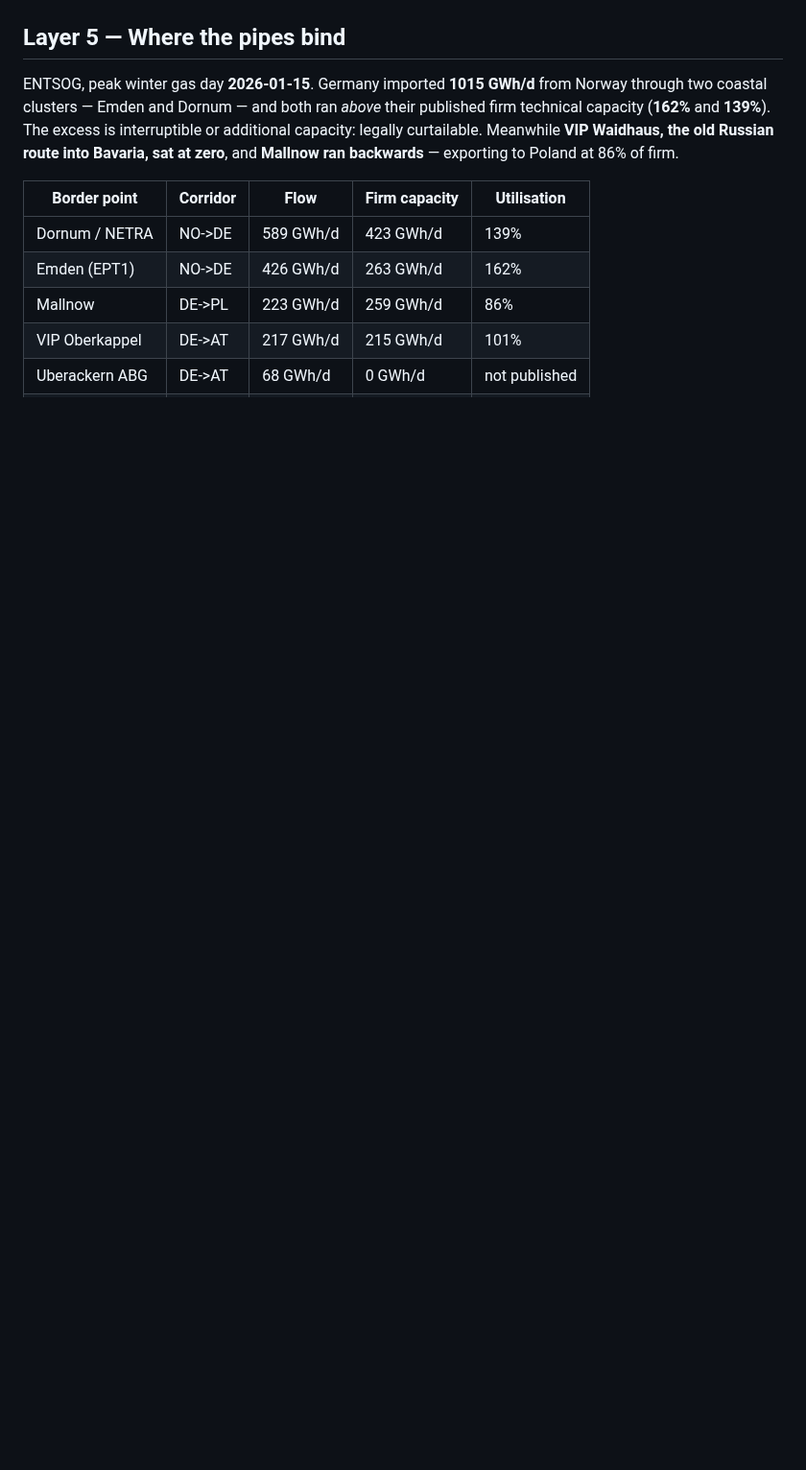
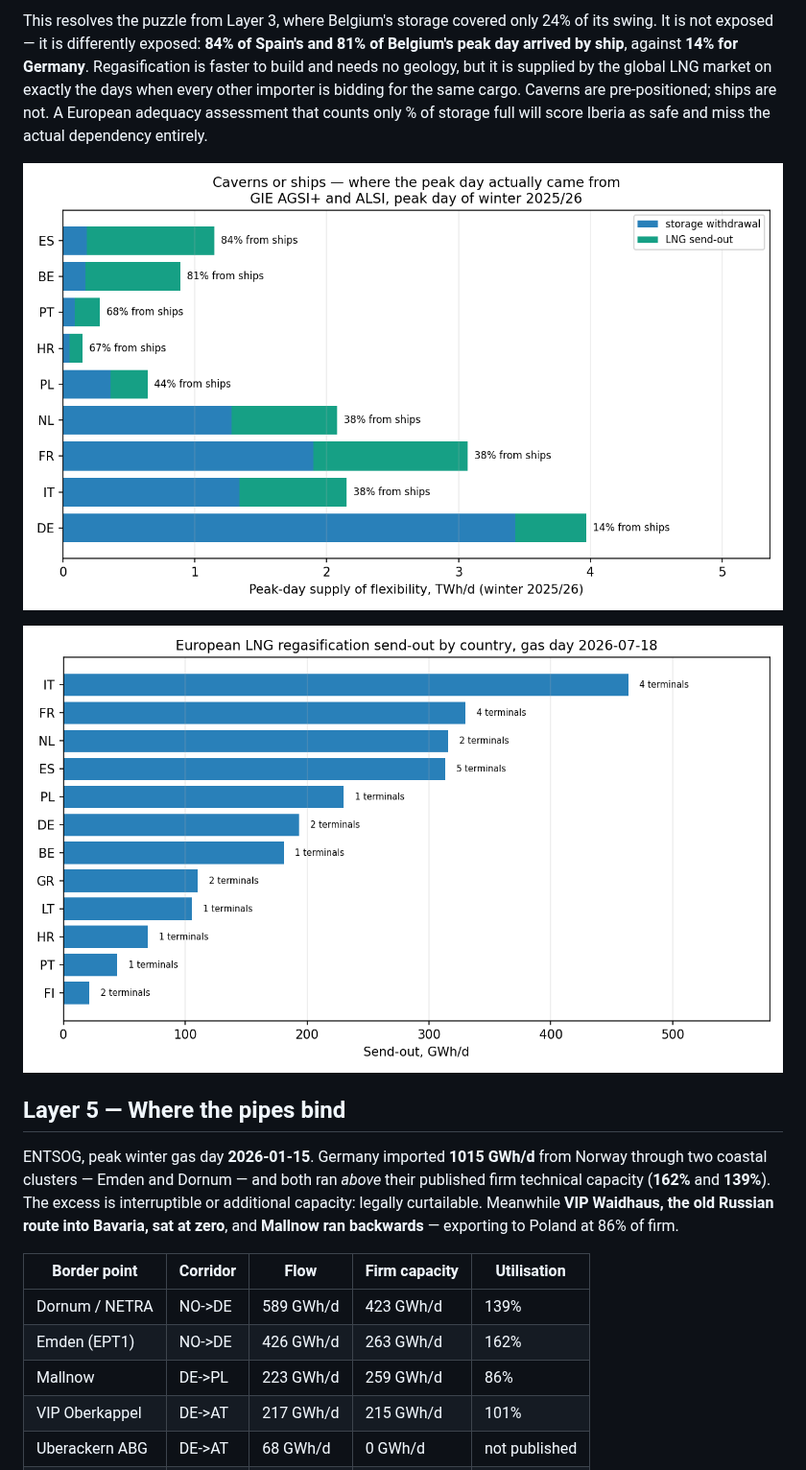
Before and after one commit to Pr0spektor/europe-energy-storage-adequacy, a Markdown page: RESEARCH.md, the part around one of its changes. Shown at 96% size. Rendered like a GitHub page; pictures changed too: results/lng_terminals.png (added), results/lng_vs_storage.png (added); blank space fills up the shorter version.

```diff
--- a/RESEARCH.md
+++ b/RESEARCH.md
@@ -138,3 +154,9 @@ Germany's 246 TWh is not one asset — it is 46 sites run by 23 companies, and t
+This resolves the puzzle from Layer 3, where Belgium's storage covered only 24% of its swing. It is not exposed — it is differently exposed: **84% of Spain's and 81% of Belgium's peak day arrived by ship**, against **14% for Germany**. Regasification is faster to build and needs no geology, but it is supplied by the global LNG market on exactly the days when every other importer is bidding for the same cargo. Caverns are pre-positioned; ships are not. A European adequacy assessment that counts only % of storage full will score Iberia as safe and miss the actual dependency entirely.
+
+![Caverns or ships](results/lng_vs_storage.png)
+
+![LNG terminals](results/lng_terminals.png)
+
 ## Layer 5 — Where the pipes bind
 
 ENTSOG, peak winter gas day **2026-01-15**. Germany imported **1015 GWh/d** from Norway through two coastal clusters — Emden and Dornum — and both ran *above* their published firm technical capacity (**162%** and **139%**). The excess is interruptible or additional capacity: legally curtailable. Meanwhile **VIP Waidhaus, the old Russian route into Bavaria, sat at zero**, and **Mallnow ran backwards** — exporting to Poland at 86% of firm.
```
Also changed, not shown: other parts of RESEARCH.md (+20 -2 lines), README.md (+3 -0 lines), SOURCES.md (+9 -0 lines), results/lng_winter_peaks.png (added), 5 other files.
